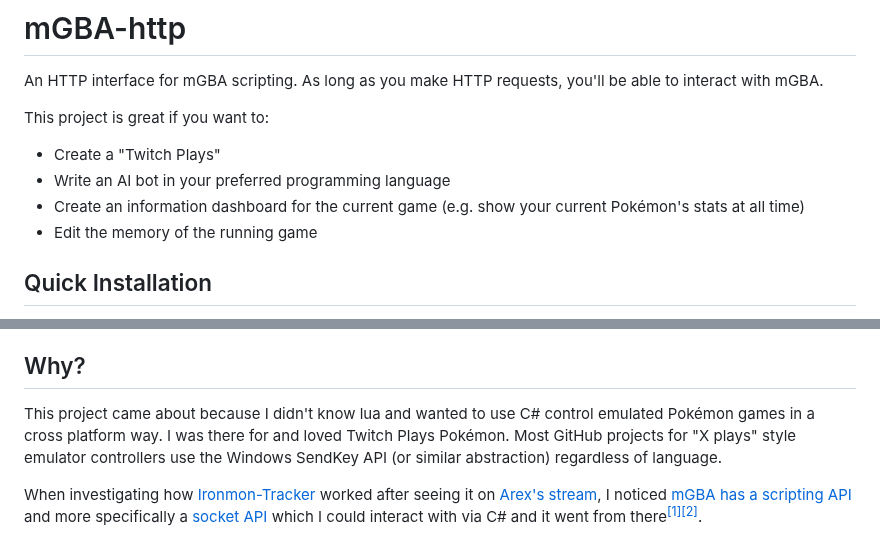
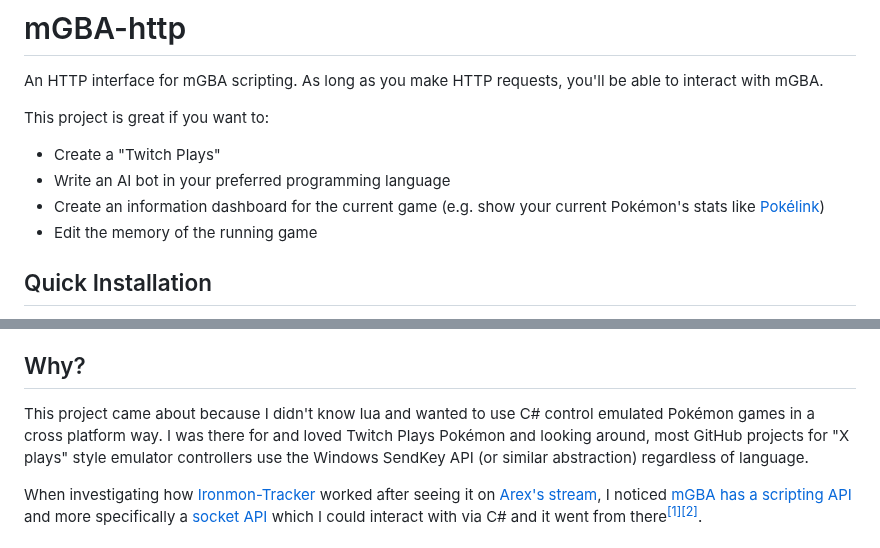
Before and after one commit to nikouu/mGBA-http, a Markdown page: README.md, 2 parts joined by grey strips. GitHub-like rendering.

```diff
--- a/README.md
+++ b/README.md
@@ -5,7 +5,7 @@ An HTTP interface for mGBA scripting. As long as you make HTTP requests, you'll
 This project is great if you want to:
 - Create a "Twitch Plays"
 - Write an AI bot in your preferred programming language
-- Create an information dashboard for the current game (e.g. show your current Pokémon's stats at all time)
+- Create an information dashboard for the current game (e.g. show your current Pokémon's stats like [Pokélink](https://twitter.com/pokelinkapp))
 - Edit the memory of the running game
 
 ## Quick Installation
@@ -24,7 +24,7 @@ For the full guide, see the [full guide doc](docs/FullInstallAndUsageGuide.md).
 	- You may want to implement a rate limiter in your code. For instance, only send a request every x milliseconds and ignore input between.
 
 ## Why?
-This project came about because I didn't know lua and wanted to use C# control emulated Pokémon games in a cross platform way. I was there for and loved Twitch Plays Pokémon. Most GitHub projects for "X plays" style emulator controllers use the Windows SendKey API (or similar abstraction) regardless of language.
+This project came about because I didn't know lua and wanted to use C# control emulated Pokémon games in a cross platform way. I was there for and loved Twitch Plays Pokémon and looking around, most GitHub projects for "X plays" style emulator controllers use the Windows SendKey API (or similar abstraction) regardless of language.
 
 When investigating how [Ironmon-Tracker](https://github.com/besteon/Ironmon-Tracker) worked after seeing it on [Arex's stream](https://www.twitch.tv/arex), I noticed [mGBA has a scripting API](https://mgba.io/docs/scripting.html) and more specifically a [socket API](https://mgba.io/docs/scripting.html#lua-root-socket) which I could interact with via C# and it went from there<sup>[[1]](https://github.com/nikouu/mGBA-lua-HelloWorld)</sup><sup>[[2]](https://github.com/nikouu/mGBA-lua-Socket)</sup>.
 
```
Also changed, not shown: other parts of README.md (+1 -0 lines).
